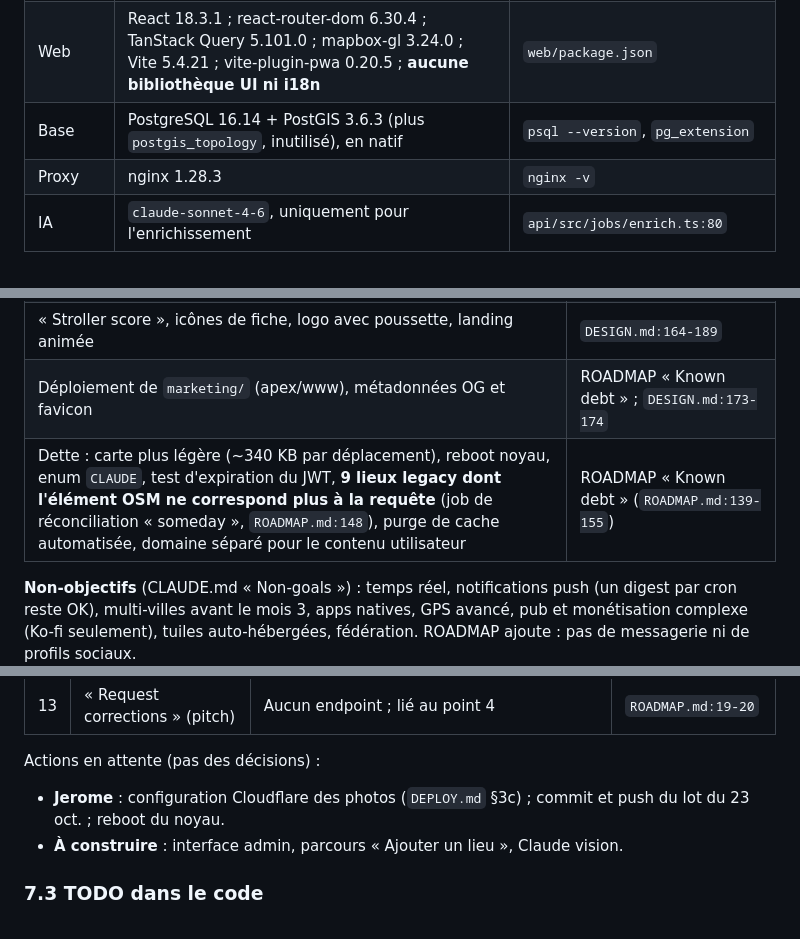
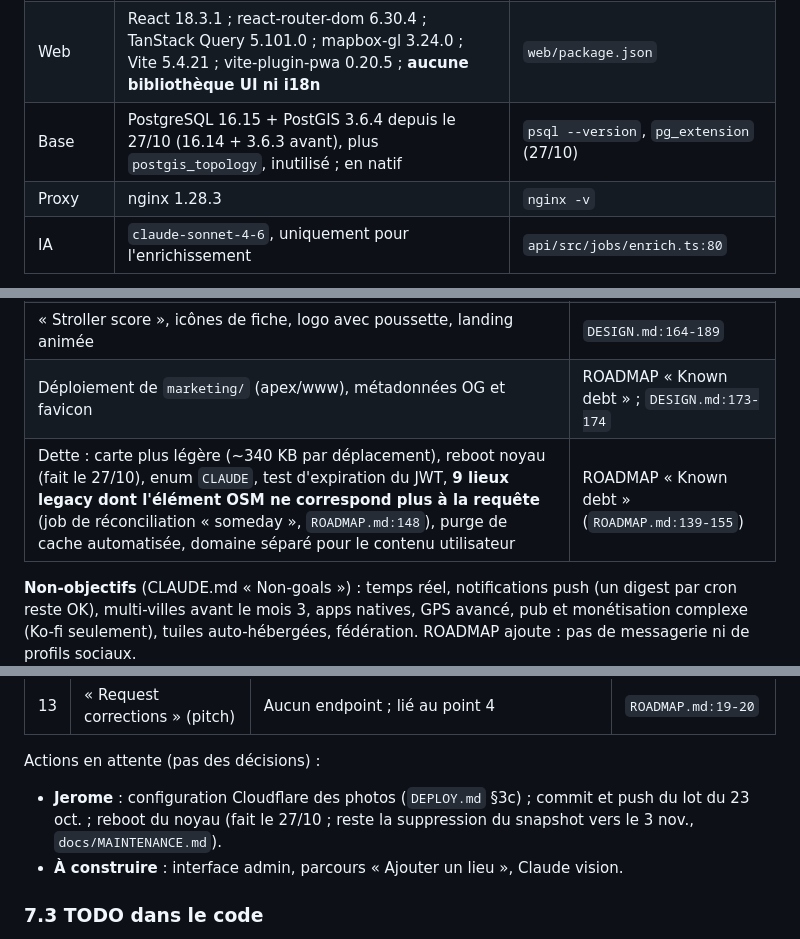
Before and after one commit to Tinyhike/tinyhike, a Markdown page: docs/STATE.md, 3 parts joined by grey strips. Rendered like a GitHub page.

```diff
--- a/docs/STATE.md
+++ b/docs/STATE.md
@@ -69,7 +71,7 @@ Preuves du déploiement du lot :
 | API | Fastify 5.8.5 ; @fastify/cookie 10.0.1, cors 10.1.0, helmet 13.0.2, multipart 9.4.0, rate-limit 11.0.0 ; Prisma 6.19.3 ; jose 5.10.0 ; zod 3.25.76 ; resend 4.8.0 ; @aws-sdk/client-s3 3.1061.0 ; @anthropic-ai/sdk 0.39.0 ; **sharp 0.35.5 (déployé, non commité)** ; ESM, TS strict | `api/package.json`, `node_modules` |
 | Tests | Vitest 4.1.10, TypeScript 5.9.3, tsx 4.22.4. **395 tests dans 11 fichiers** (admin 35, auth 88, client-key 7, lists 8, osm 23, photo-moderation 50, photos 58, places 45, r2 31, reviews 48, tags 2). Suite relancée le 23/10 à 14:13, juste avant la migration : **395/395 verts**, `tsc --noEmit` propre sur api et web. Aucun test ne touche la base ni le réseau | `api/package.json` ; `pnpm test` (23/10, 14:13:54) ; comptage AST concordant |
 | Web | React 18.3.1 ; react-router-dom 6.30.4 ; TanStack Query 5.101.0 ; mapbox-gl 3.24.0 ; Vite 5.4.21 ; vite-plugin-pwa 0.20.5 ; **aucune bibliothèque UI ni i18n** | `web/package.json` |
-| Base | PostgreSQL 16.14 + PostGIS 3.6.3 (plus `postgis_topology`, inutilisé), en natif | `psql --version`, `pg_extension` |
+| Base | PostgreSQL 16.15 + PostGIS 3.6.4 depuis le 27/10 (16.14 + 3.6.3 avant), plus `postgis_topology`, inutilisé ; en natif | `psql --version`, `pg_extension` (27/10) |
 | Proxy | nginx 1.28.3 | `nginx -v` |
 | IA | `claude-sonnet-4-6`, uniquement pour l'enrichissement | `api/src/jobs/enrich.ts:80` |
 
@@ -228,7 +230,7 @@ L'unité systemd (`ops/systemd/tinyhike-api.service`) tourne en `User=tinyhike`
 | CI `pnpm test` sur push ; dump Postgres planifié | ROADMAP « Continuous » |
 | « Stroller score », icônes de fiche, logo avec poussette, landing animée | `DESIGN.md:164-189` |
 | Déploiement de `marketing/` (apex/www), métadonnées OG et favicon | ROADMAP « Known debt » ; `DESIGN.md:173-174` |
-| Dette : carte plus légère (~340 KB par déplacement), reboot noyau, enum `CLAUDE`, test d'expiration du JWT, **9 lieux legacy dont l'élément OSM ne correspond plus à la requête** (job de réconciliation « someday », `ROADMAP.md:148`), purge de cache automatisée, domaine séparé pour le contenu utilisateur | ROADMAP « Known debt » (`ROADMAP.md:139-155`) |
+| Dette : carte plus légère (~340 KB par déplacement), reboot noyau (fait le 27/10), enum `CLAUDE`, test d'expiration du JWT, **9 lieux legacy dont l'élément OSM ne correspond plus à la requête** (job de réconciliation « someday », `ROADMAP.md:148`), purge de cache automatisée, domaine séparé pour le contenu utilisateur | ROADMAP « Known debt » (`ROADMAP.md:139-155`) |
 
 **Non-objectifs** (CLAUDE.md « Non-goals ») : temps réel, notifications push (un digest par cron reste OK), multi-villes avant le mois 3, apps natives, GPS avancé, pub et monétisation complexe (Ko-fi seulement), tuiles auto-hébergées, fédération. ROADMAP ajoute : pas de messagerie ni de profils sociaux.
 
@@ -501,7 +503,7 @@ Le plancher est appliqué :
 | 13 | « Request corrections » (pitch) | Aucun endpoint ; lié au point 4 | `ROADMAP.md:19-20` |
 
 Actions en attente (pas des décisions) :
-- **Jerome** : configuration Cloudflare des photos (`DEPLOY.md` §3c) ; commit et push du lot du 23 oct. ; reboot du noyau.
+- **Jerome** : configuration Cloudflare des photos (`DEPLOY.md` §3c) ; commit et push du lot du 23 oct. ; reboot du noyau (fait le 27/10 ; reste la suppression du snapshot vers le 3 nov., `docs/MAINTENANCE.md`).
 - **À construire** : interface admin, parcours « Ajouter un lieu », Claude vision.
 
 ### 7.3 TODO dans le code
```
Also changed, not shown: other parts of docs/STATE.md (+6 -4 lines), CLAUDE.md (+7 -7 lines), ROADMAP.md (+6 -4 lines).
